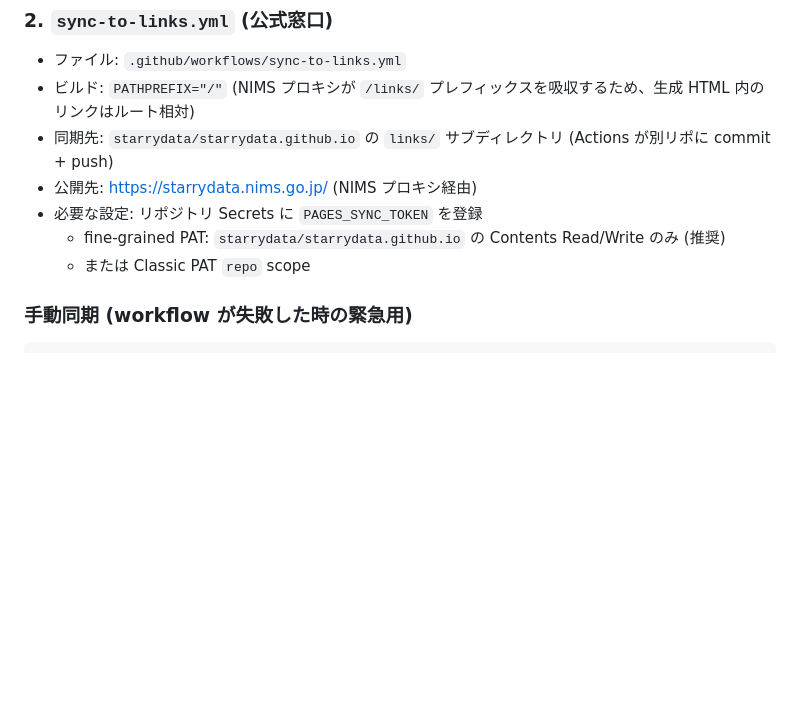
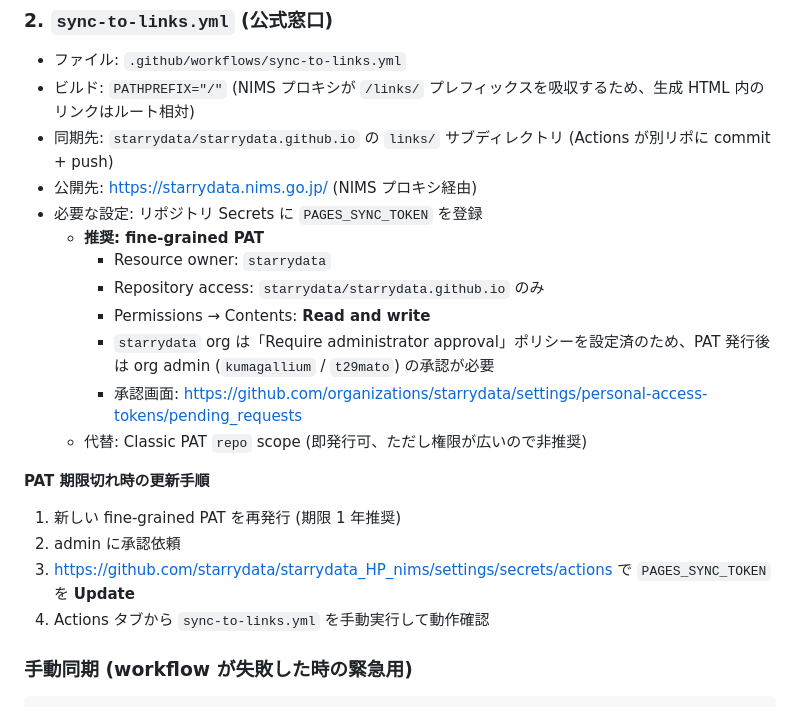
Before and after one commit to starrydata/starrydata_HP_nims, a Markdown page: README.md, the part around the change. Drawn GitHub-style; blank space fills up the shorter version.

Commit message:
README: PAGES_SYNC_TOKEN の運用手順を明確化 (fine-grained PAT + admin 承認 + 更新手順)
- starrydata org は fine-grained PAT に「Require administrator approval」ポリシー設定済であることを明記
- 承認 URL (pending_requests) と承認可能な admin (kumagallium / t29mato) を追記
- PAT 期限切れ時の再発行 → 承認 → secret Update → workflow 手動実行の更新手順を追加
- Classic PAT は「代替、権限が広いので非推奨」に格下げ

Co-Authored-By: Claude Opus 4.7 (1M context) <noreply@anthropic.com>

```diff
--- a/README.md
+++ b/README.md
@@ -149,8 +149,19 @@ npm run build
 - 同期先: `starrydata/starrydata.github.io` の `links/` サブディレクトリ (Actions が別リポに commit + push)
 - 公開先: https://starrydata.nims.go.jp/ (NIMS プロキシ経由)
 - 必要な設定: リポジトリ Secrets に `PAGES_SYNC_TOKEN` を登録
-  - fine-grained PAT: `starrydata/starrydata.github.io` の Contents Read/Write のみ (推奨)
-  - または Classic PAT `repo` scope
+  - **推奨: fine-grained PAT**
+    - Resource owner: `starrydata`
+    - Repository access: `starrydata/starrydata.github.io` のみ
+    - Permissions → Contents: **Read and write**
+    - `starrydata` org は「Require administrator approval」ポリシーを設定済のため、PAT 発行後は org admin (`kumagallium` / `t29mato`) の承認が必要
+    - 承認画面: https://github.com/organizations/starrydata/settings/personal-access-tokens/pending_requests
+  - 代替: Classic PAT `repo` scope (即発行可、ただし権限が広いので非推奨)
+
+**PAT 期限切れ時の更新手順**
+1. 新しい fine-grained PAT を再発行 (期限 1 年推奨)
+2. admin に承認依頼
+3. https://github.com/starrydata/starrydata_HP_nims/settings/secrets/actions で `PAGES_SYNC_TOKEN` を **Update**
+4. Actions タブから `sync-to-links.yml` を手動実行して動作確認
 
 ### 手動同期 (workflow が失敗した時の緊急用)
 
```
